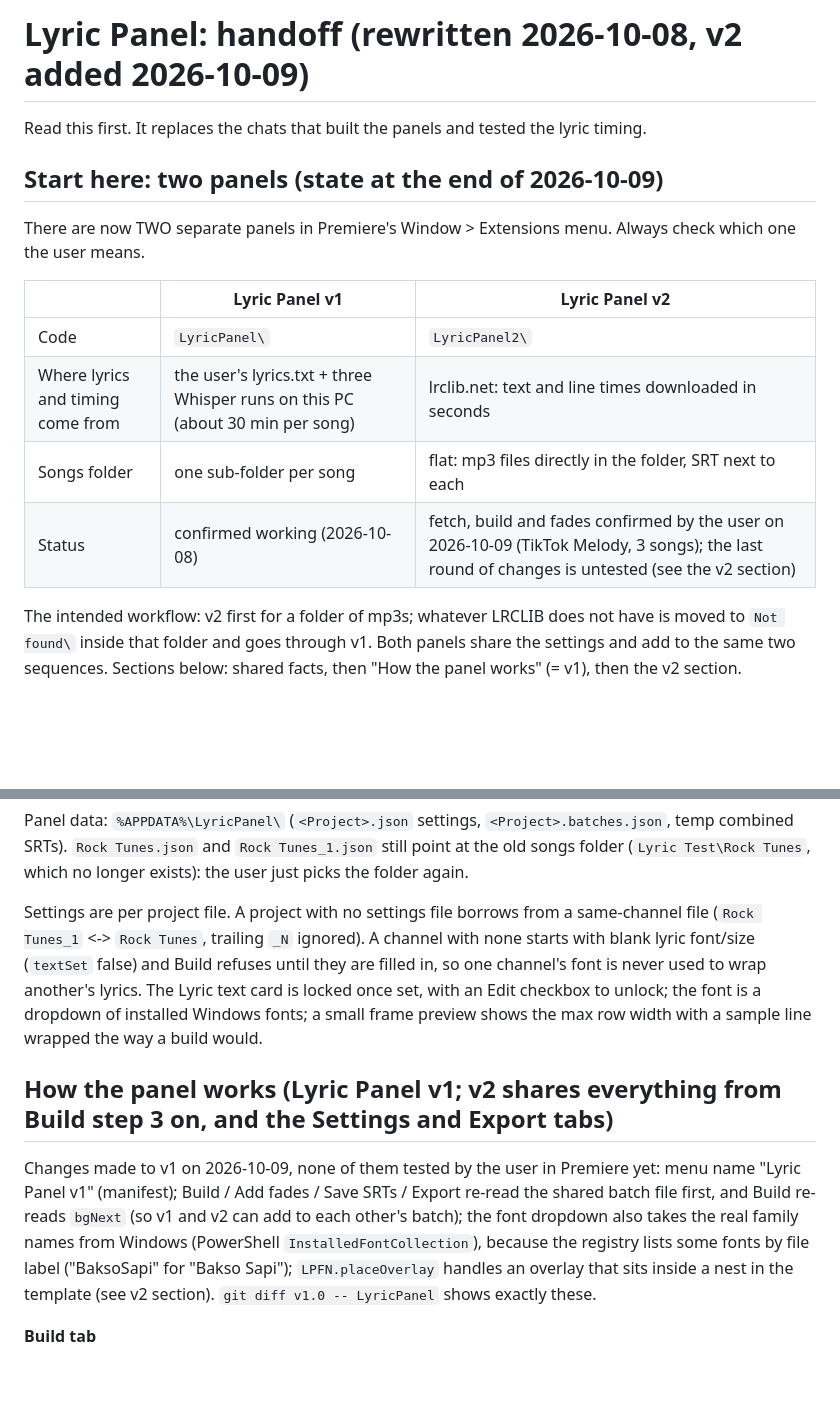
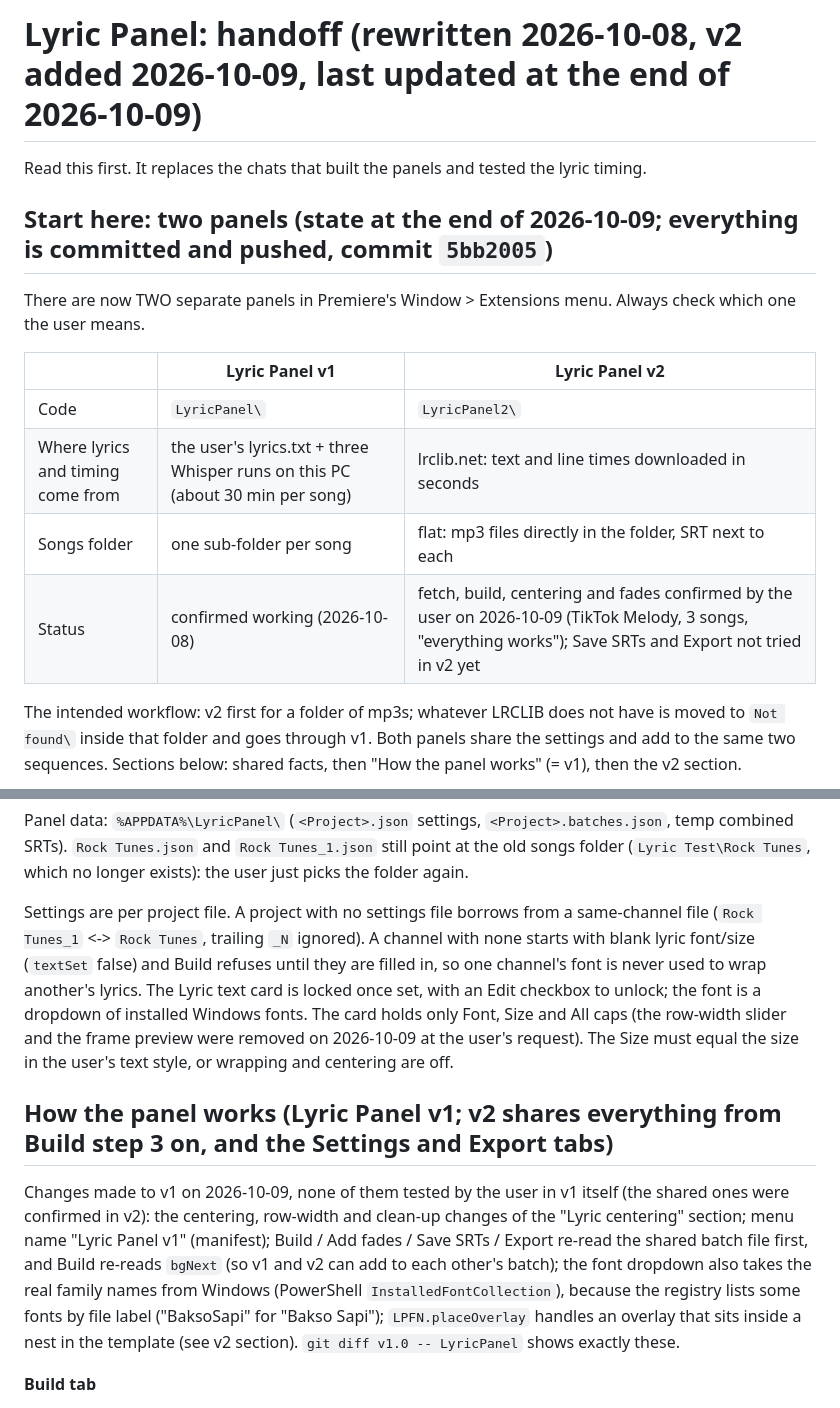
Before and after one commit to Miujiza/lyric-panel, a Markdown page: .claude/CLAUDE.md, 2 parts joined by grey strips. Rendered like a GitHub page; blank space fills up the shorter version.

```diff
--- a/.claude/CLAUDE.md
+++ b/.claude/CLAUDE.md
@@ -1,8 +1,8 @@
-# Lyric Panel: handoff (rewritten 2026-10-08, v2 added 2026-10-09)
+# Lyric Panel: handoff (rewritten 2026-10-08, v2 added 2026-10-09, last updated at the end of 2026-10-09)
 
 Read this first. It replaces the chats that built the panels and tested the lyric timing.
 
-## Start here: two panels (state at the end of 2026-10-09)
+## Start here: two panels (state at the end of 2026-10-09; everything is committed and pushed, commit `5bb2005`)
 
 There are now TWO separate panels in Premiere's Window > Extensions menu. Always check which one the user means.
 
@@ -11,7 +11,7 @@ There are now TWO separate panels in Premiere's Window > Extensions menu. Always
 | Code | `LyricPanel\` | `LyricPanel2\` |
 | Where lyrics and timing come from | the user's lyrics.txt + three Whisper runs on this PC (about 30 min per song) | lrclib.net: text and line times downloaded in seconds |
 | Songs folder | one sub-folder per song | flat: mp3 files directly in the folder, SRT next to each |
-| Status | confirmed working (2026-10-08) | fetch, build and fades confirmed by the user on 2026-10-09 (TikTok Melody, 3 songs); the last round of changes is untested (see the v2 section) |
+| Status | confirmed working (2026-10-08) | fetch, build, centering and fades confirmed by the user on 2026-10-09 (TikTok Melody, 3 songs, "everything works"); Save SRTs and Export not tried in v2 yet |
 
 The intended workflow: v2 first for a folder of mp3s; whatever LRCLIB does not have is moved to `Not found\` inside that folder and goes through v1. Both panels share the settings and add to the same two sequences. Sections below: shared facts, then "How the panel works" (= v1), then the v2 section.
 
@@ -57,11 +57,11 @@ The installed loaders hard-code `DEV = "C:/Users/HP/Downloads/AI/Lyric Test/Lyri
 
 Panel data: `%APPDATA%\LyricPanel\` (`<Project>.json` settings, `<Project>.batches.json`, temp combined SRTs). `Rock Tunes.json` and `Rock Tunes_1.json` still point at the old songs folder (`Lyric Test\Rock Tunes`, which no longer exists): the user just picks the folder again.
 
-Settings are per project file. A project with no settings file borrows from a same-channel file (`Rock Tunes_1` <-> `Rock Tunes`, trailing `_N` ignored). A channel with none starts with blank lyric font/size (`textSet` false) and Build refuses until they are filled in, so one channel's font is never used to wrap another's lyrics. The Lyric text card is locked once set, with an Edit checkbox to unlock; the font is a dropdown of installed Windows fonts; a small frame preview shows the max row width with a sample line wrapped the way a build would.
+Settings are per project file. A project with no settings file borrows from a same-channel file (`Rock Tunes_1` <-> `Rock Tunes`, trailing `_N` ignored). A channel with none starts with blank lyric font/size (`textSet` false) and Build refuses until they are filled in, so one channel's font is never used to wrap another's lyrics. The Lyric text card is locked once set, with an Edit checkbox to unlock; the font is a dropdown of installed Windows fonts. The card holds only Font, Size and All caps (the row-width slider and the frame preview were removed on 2026-10-09 at the user's request). The Size must equal the size in the user's text style, or wrapping and centering are off.
 
 ## How the panel works (Lyric Panel v1; v2 shares everything from Build step 3 on, and the Settings and Export tabs)
 
-Changes made to v1 on 2026-10-09, none of them tested by the user in Premiere yet: menu name "Lyric Panel v1" (manifest); Build / Add fades / Save SRTs / Export re-read the shared batch file first, and Build re-reads `bgNext` (so v1 and v2 can add to each other's batch); the font dropdown also takes the real family names from Windows (PowerShell `InstalledFontCollection`), because the registry lists some fonts by file label ("BaksoSapi" for "Bakso Sapi"); `LPFN.placeOverlay` handles an overlay that sits inside a nest in the template (see v2 section). `git diff v1.0 -- LyricPanel` shows exactly these.
+Changes made to v1 on 2026-10-09, none of them tested by the user in v1 itself (the shared ones were confirmed in v2): the centering, row-width and clean-up changes of the "Lyric centering" section; menu name "Lyric Panel v1" (manifest); Build / Add fades / Save SRTs / Export re-read the shared batch file first, and Build re-reads `bgNext` (so v1 and v2 can add to each other's batch); the font dropdown also takes the real family names from Windows (PowerShell `InstalledFontCollection`), because the registry lists some fonts by file label ("BaksoSapi" for "Bakso Sapi"); `LPFN.placeOverlay` handles an overlay that sits inside a nest in the template (see v2 section). `git diff v1.0 -- LyricPanel` shows exactly these.
 
 **Build tab**
 
```
Also changed, not shown: other parts of .claude/CLAUDE.md (+19 -20 lines).
